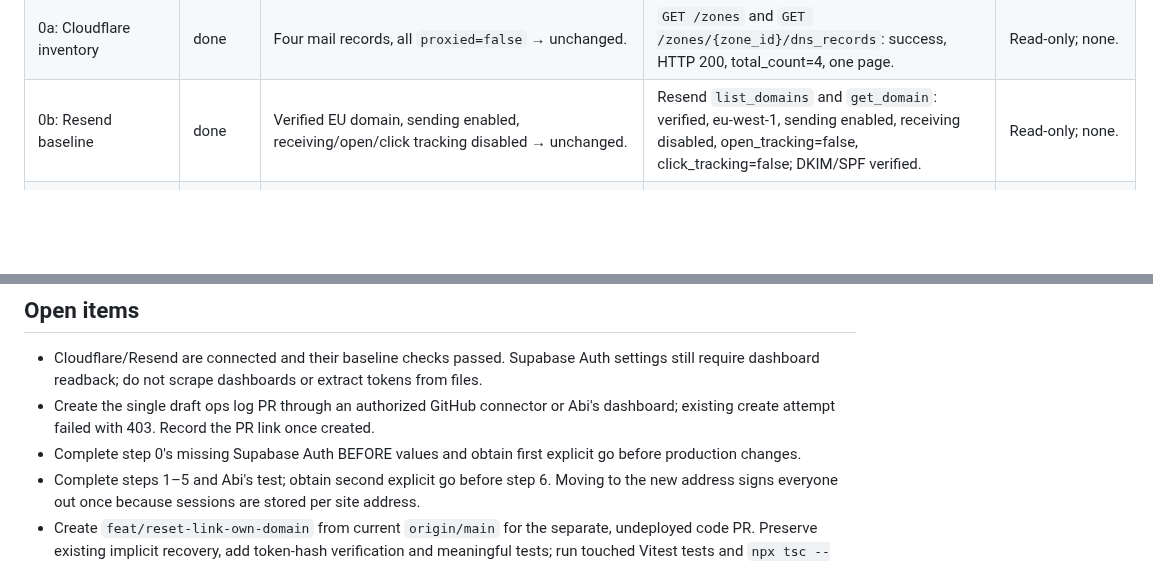
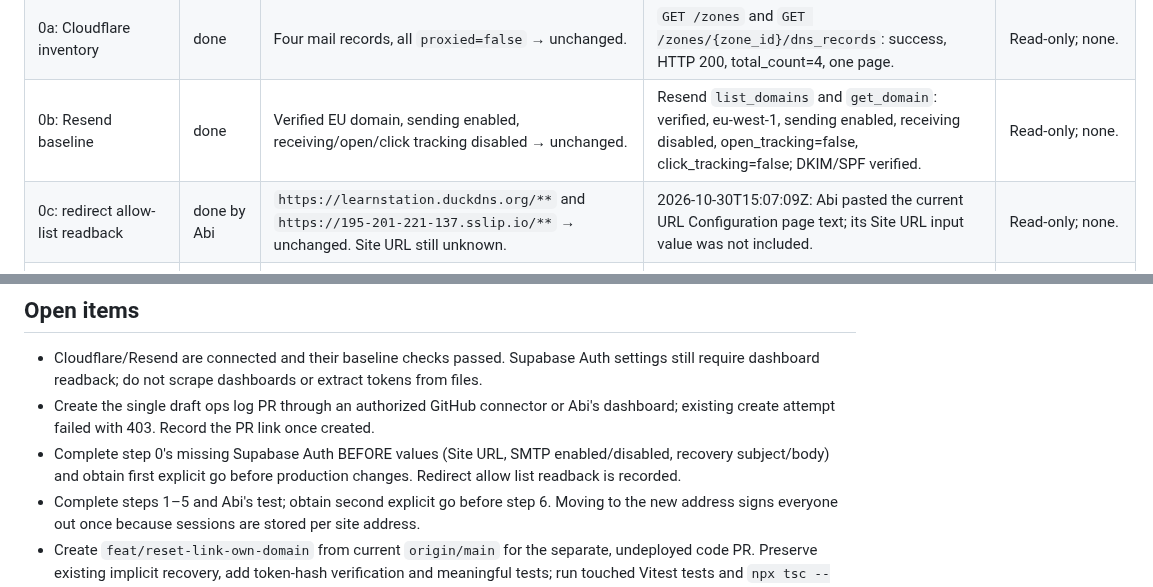
Before and after one commit to osamash0/ascend-academy, a Markdown page: docs/ops/2026-10-30-learnstation-app-move.md, 2 parts joined by grey strips. Drawn GitHub-style; blank space fills up the shorter version.

```diff
--- a/docs/ops/2026-10-30-learnstation-app-move.md
+++ b/docs/ops/2026-10-30-learnstation-app-move.md
@@ -5,6 +5,7 @@ STATUS: BLOCKED — step 0: Supabase Auth BEFORE values and draft PR permission
 | 0: recon | pending | Server, Cloudflare and Resend baseline verified; Supabase project/org confirmed; Auth configuration still unknown. No production setting changed. | SSH/DNS evidence below; 2026-10-30T15:05Z–15:06Z connector reads: four DNS-only mail records; Resend verified, receiving/tracking OFF; Ascend Academy ACTIVE_HEALTHY in osama's org. | No production change to undo. |
 | 0a: Cloudflare inventory | done | Four mail records, all `proxied=false` → unchanged. | `GET /zones` and `GET /zones/{zone_id}/dns_records`: success, HTTP 200, total_count=4, one page. | Read-only; none. |
 | 0b: Resend baseline | done | Verified EU domain, sending enabled, receiving/open/click tracking disabled → unchanged. | Resend `list_domains` and `get_domain`: verified, eu-west-1, sending enabled, receiving disabled, open_tracking=false, click_tracking=false; DKIM/SPF verified. | Read-only; none. |
+| 0c: redirect allow-list readback | done by Abi | `https://learnstation.duckdns.org/**` and `https://195-201-221-137.sslip.io/**` → unchanged. Site URL still unknown. | 2026-10-30T15:07:09Z: Abi pasted the current URL Configuration page text; its Site URL input value was not included. | Read-only; none. |
 | 1: DNS | pending | Cloudflare has no apex/www records; public resolvers returned no apex A or www CNAME → planned A `@` = `195.201.221.137`, CNAME `www` = `learnstation.app`, both DNS only. | Cloudflare list: exactly four preserved mail records. `dig @1.1.1.1` and `dig @8.8.8.8`: no apex A or www CNAME answers. | Delete only the two newly created records; retain all four mail records. |
 | 2: TLS/nginx | pending | Only DuckDNS and sslip certificates/sites observed → planned additional apex/www certificate and site. | Existing certificate issuers/expiries and nginx behavior below; `nginx -t`: syntax OK, test successful. | Restore backed-up nginx files, remove only the new enabled site, test nginx and reload; leave old certificates/sites intact. |
 | 3: CORS | pending | `https://learnstation.duckdns.org,https://195-201-221-137.sslip.io` → append `https://learnstation.app`. | Only the `CORS_ALLOWED_ORIGINS` line was read from `.env`; API healthy. | Restore `.env` backup and recreate only `api`, without building/pulling. |
@@ -139,7 +151,7 @@ Container names use the `ascend-academy-prod-` prefix. No containers changed.
 
 - Cloudflare/Resend are connected and their baseline checks passed. Supabase Auth settings still require dashboard readback; do not scrape dashboards or extract tokens from files.
 - Create the single draft ops log PR through an authorized GitHub connector or Abi's dashboard; existing create attempt failed with 403. Record the PR link once created.
-- Complete step 0's missing Supabase Auth BEFORE values and obtain first explicit go before production changes.
+- Complete step 0's missing Supabase Auth BEFORE values (Site URL, SMTP enabled/disabled, recovery subject/body) and obtain first explicit go before production changes. Redirect allow list readback is recorded.
 - Complete steps 1–5 and Abi's test; obtain second explicit go before step 6. Moving to the new address signs everyone out once because sessions are stored per site address.
 - Create `feat/reset-link-own-domain` from current `origin/main` for the separate, undeployed code PR. Preserve existing implicit recovery, add token-hash verification and meaningful tests; run touched Vitest tests and `npx tsc --noEmit -p tsconfig.app.json`. Rerun the known intermittent deck-measurement timeout once if encountered; do not skip it.
 - **Only after the code PR is separately deployed:** change the recovery link to `{{ .SiteURL }}/reset-password?token_hash={{ .TokenHash }}&type=recovery`. Until then retain `{{ .ConfirmationURL }}`.
```
Also changed, not shown: other parts of docs/ops/2026-10-30-learnstation-app-move.md (+14 -3 lines).
